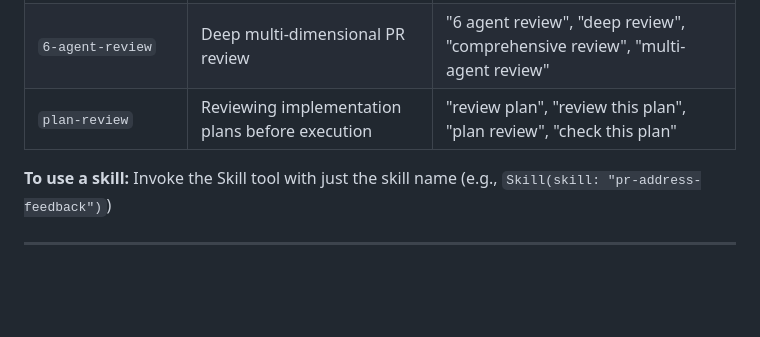
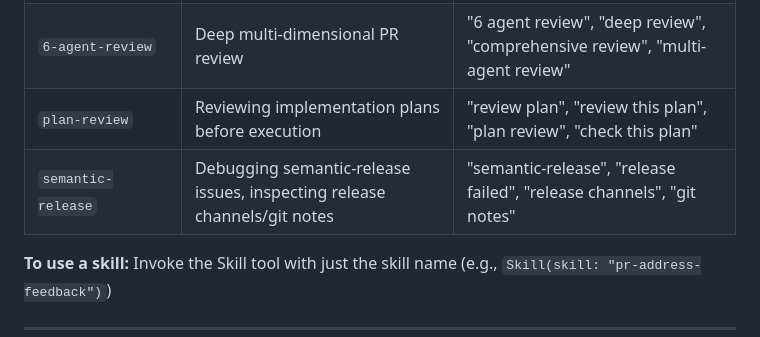
Before and after one commit to adrianschmidt/workspace-config, a Markdown page: claude/CLAUDE.md, the part around the change. Drawn GitHub-style; blank space fills up the shorter version.

Commit message:
feat(claude): add skill `semantic-release`

```diff
--- a/claude/CLAUDE.md
+++ b/claude/CLAUDE.md
@@ -15,6 +15,7 @@ When a custom skill matches the user's request, you MUST invoke that skill inste
 | `safe-file-operations` | Moving, deleting, or copying files | "move files", "delete files", "rm", "mv", "cp" |
 | `6-agent-review` | Deep multi-dimensional PR review | "6 agent review", "deep review", "comprehensive review", "multi-agent review" |
 | `plan-review` | Reviewing implementation plans before execution | "review plan", "review this plan", "plan review", "check this plan" |
+| `semantic-release` | Debugging semantic-release issues, inspecting release channels/git notes | "semantic-release", "release failed", "release channels", "git notes" |
 
 **To use a skill:** Invoke the Skill tool with just the skill name (e.g., `Skill(skill: "pr-address-feedback")`)
 
```
Also changed, not shown: 1 other file.
